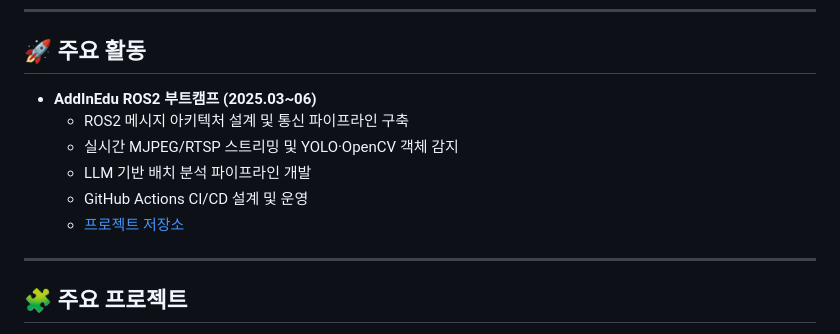
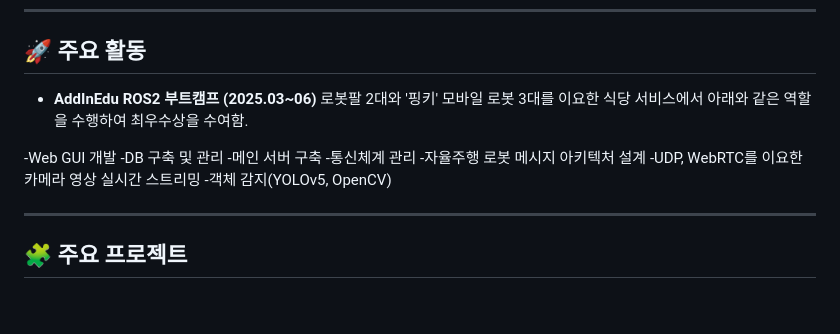
Before and after one commit to szara7678/szara7678, a Markdown page: README.md, the part around the change. Rendered like a GitHub page; blank space fills up the shorter version.

```diff
--- a/README.md
+++ b/README.md
@@ -5,11 +5,15 @@
 
 ## 🚀 주요 활동
 - **AddInEdu ROS2 부트캠프 (2025.03~06)**
-  - ROS2 메시지 아키텍처 설계 및 통신 파이프라인 구축
-  - 실시간 MJPEG/RTSP 스트리밍 및 YOLO·OpenCV 객체 감지
-  - LLM 기반 배치 분석 파이프라인 개발
-  - GitHub Actions CI/CD 설계 및 운영
-  - [프로젝트 저장소](https://github.com/addinedu-roscamp-4th/roscamp-repo-2)
+로봇팔 2대와 '핑키' 모바일 로봇 3대를 이요한 식당 서비스에서 아래와 같은 역할을 수행하여 최우수상을 수여함.
+
+-Web GUI 개발
+-DB 구축 및 관리
+-메인 서버 구축
+-통신체계 관리
+-자율주행 로봇 메시지 아키텍처 설계
+-UDP, WebRTC를 이요한 카메라 영상 실시간 스트리밍
+-객체 감지(YOLOv5, OpenCV)
 
 ---
 
```
